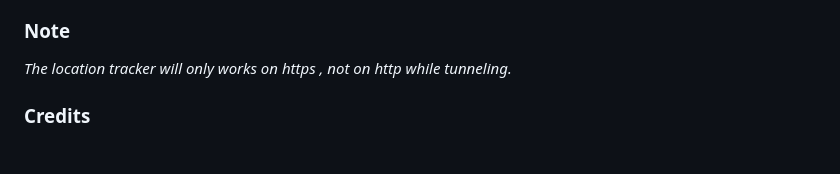
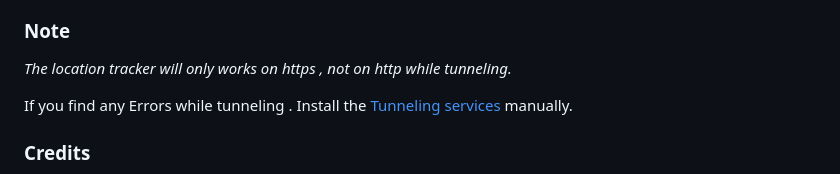
Before and after one commit to Whitecat18/Javahexor, a Markdown page: README.md, the part around the change printed below. Rendered like a GitHub page; blank space fills up the shorter version.

```diff
--- a/README.md
+++ b/README.md
@@ -112,6 +112,8 @@ Follow the instructions Telebit Instructions while installing using ./build.sh.
 
 *The location tracker will only works on https , not on http while tunneling.*
 
+If you find any Errors while tunneling . Install the [Tunneling services](#tunnel-usages) manually.
+
 ### Credits
 
 Program created by [@smukx](https://twitter.com/Smukx07) . If you like this work please leave an star on this repo. so that i can motivate and do more nerdy works!
```
Also changed, not shown: other parts of README.md (+4 -4 lines).
